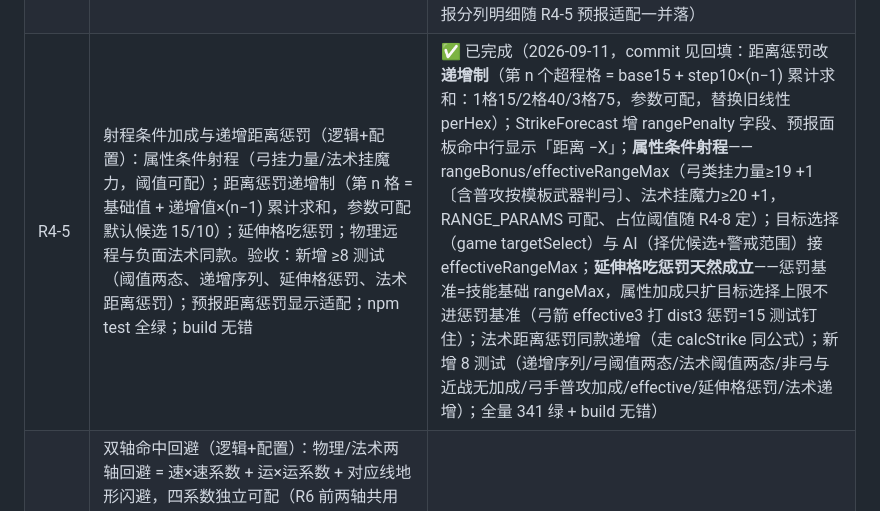
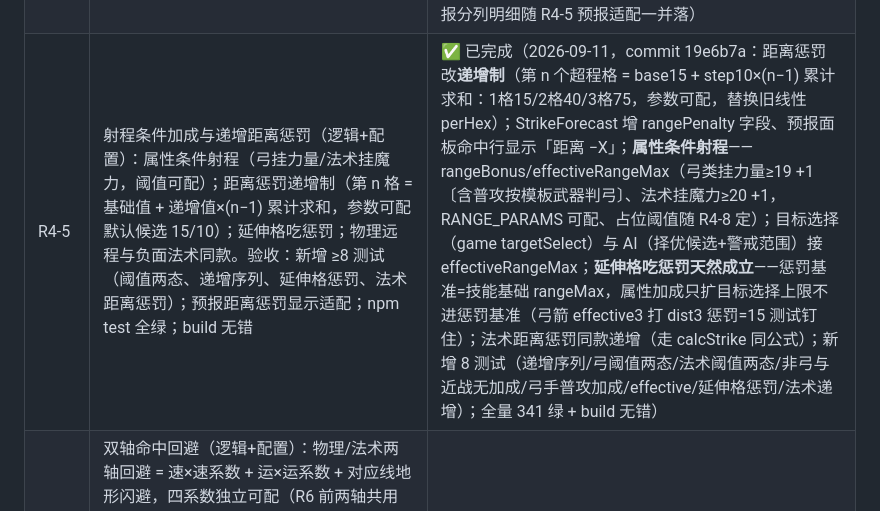
Before and after one commit to wlzhou-1987/SLG-DEMO-1, a Markdown page: docs/BACKLOG.md, the part around the change. Drawn GitHub-style.

Commit message:
docs: R4-5 完成记录 commit hash 回填

```diff
--- a/docs/BACKLOG.md
+++ b/docs/BACKLOG.md
@@ -151,7 +151,7 @@
 | R4-2 | 统一伤害段结构与公式（逻辑层）：伤害段 {属性权重表, 固定值, 伤害线}（DEMO 限 1 段）；统一公式 max(((Σ属性×权重)+固定值)×克制系数−防御项−地形防, 0) 三线（物理/魔法/治疗不扣防御）；技能组合权重与职业缺省权重（模板即职业过渡）；法术改写为魔力单属性特例；地形 defense 字段更名物理防过渡（R6 只增字段）；直接伤害取整规则实现时定稿并回写 §4.3。验收：combat/spell 公式测试重写适配；新增 ≥10 测试（三线公式、乘算在 max 内、缺省权重回落、1 段限制）；npm test 全绿；build 无错 | ✅ 已完成（2026-09-11，commit c05ddb4：calcStrike 重写为统一公式——伤害段权重基数（skill.weights 缺省物理{str:1}/法术{mag:1}，模板即职业过渡）+固定值+影袭背面威力 → ×克制合成（护甲矩阵×∏counters **整体 cap 3.0**，§4.2 语义修正：上限约束含矩阵）×背刺 → **总封顶 4.0**（R8 评审挂点落地）→ −防御轴（背刺半防/2 浮点）−地形物理防 → max floor +部位加算；**乘算移入 max 内**（低攻高防×高克制仍有伤害——与旧先减后乘的行为差异已测试钉住）；治疗统一段化（heal={mag:0.5}、regen={mag:0.25} 权重表，治疗不扣防御不乘克制，数值与旧 power 等值迁移）；地形 defense→pdefense 全链更名（terrain/combat/sidepanel）；取整规则定稿=全链浮点最终 floor+部位加算 floor 后，已回写 §4.3；新增 10 测试（乘算位置/三线/组合权重/缺省回落/固定值乘区/cap3.0/地形物理防/治疗段/总封顶含背刺联乘）；旧断言按新公式全面重算；全量 317 绿 + build 无错 + 覆盖率空） |
 | R4-3 | 物理矩阵梯度与法术级克制（配置+逻辑）：DAMAGE_ARMOR_MATRIX 改斩/突/钝 × 四护甲梯度系数（§4.2 定稿值）；法术行移出矩阵，SpellTemplate 增对护甲克制系数；魔法段克制系数 = 法术级克制。验收：新增 ≥8 测试（12 格系数取值、法术对护甲系数进乘区、旧法术行走矩阵行为移除）；预报克制明细适配；npm test 全绿；build 无错 | ✅ 已完成（2026-09-11，commit b40a04c：DAMAGE_ARMOR_MATRIX 换 §4.2 定稿梯度（斩 1.2/1.0/1.0/0.7、突 1.3/1.2/0.8/0.6、钝 0.8/0.8/1.0/1.4）并删 magic 行（类型收窄 Exclude<DamageType,'magic'>）；SkillTemplate.armorResist 法术级对护甲克制（未声明格 1.0），calcStrike 法术线乘区=armorResist×counters 同受 cap 3.0；pickCounterSkill 反击择优同步适配（法术按 armorResist 参与择优——修复矩阵行删除后的运行时崩溃）；新增 8 测试（12 格梯度/法术默认不走矩阵/armorResist 进乘区/cap 联乘/未声明格 1.0）；旧断言按新梯度全面重算；全量 326 绿 + build 无错） |
 | R4-4 | 兵种标签与克制合成（配置+逻辑）：UnitTemplate.unitTags（flying 布尔收编、飞行移动规则回归验证）；技能/法术 counters（Partial<Record<UnitTag, number>>，缺省 1 允许 <1）；合成 = 护甲克制 × ∏兵种克制、上限可配默认 3.0、只乘伤害不进命中；单位面板显示标签、预报分列护甲克制与兵种特效。验收：新增 ≥10 测试（标签判定、多标签、counters 缺省与 <1、合成上限截断、命中不受影响、飞行移动回归）；npm test 全绿；build 无错；浏览器验证标签与预报明细 | ✅ 已完成（2026-09-11，commit 7bd601b：UnitTag 六值枚举（步兵/骑兵/飞行/重甲/魔物/龙）+ unitTags 正式化（R3-10 占位 tags 迁移删除），17 模板按 §4.2 映射落值（防骑=重甲+骑兵、飞马=飞行、步兵显式、枪兵保持步兵）；**flying 布尔收编**——isFlying(template) 判定+全消费点改造（combat 地形/ai 移动/game 移动与再移动/sidepanel/sim/map.test）；counters 类型化消费 unitTags（缺省 1、允许 <1、只进伤害不进命中——命中不变测试钉住）；snipe 补 counters {flying:1.5}（§4.11 对飞行特效兑现）；sidepanel 增标签行；cap 3.0/总封顶 4.0 随 R4-2/3 已落复验；新增 7 测试（unitTags 落值/isFlying/多标签联乘/缺省与反克制/命中不变/狙击对飞行/飞行移动回归）；全量 333 绿 + build 无错 + 浏览器验证〔防骑面板 heavy·cavalry、飞马 flying+飞行是〕；预报分列明细随 R4-5 预报适配一并落） |
-| R4-5 | 射程条件加成与递增距离惩罚（逻辑+配置）：属性条件射程（弓挂力量/法术挂魔力，阈值可配）；距离惩罚递增制（第 n 格 = 基础值 + 递增值×(n−1) 累计求和，参数可配默认候选 15/10）；延伸格吃惩罚；物理远程与负面法术同款。验收：新增 ≥8 测试（阈值两态、递增序列、延伸格惩罚、法术距离惩罚）；预报距离惩罚显示适配；npm test 全绿；build 无错 | ✅ 已完成（2026-09-11，commit 见回填：距离惩罚改**递增制**（第 n 个超程格 = base15 + step10×(n−1) 累计求和：1格15/2格40/3格75，参数可配，替换旧线性 perHex）；StrikeForecast 增 rangePenalty 字段、预报面板命中行显示「距离 −X」；**属性条件射程**——rangeBonus/effectiveRangeMax（弓类挂力量≥19 +1〔含普攻按模板武器判弓〕、法术挂魔力≥20 +1，RANGE_PARAMS 可配、占位阈值随 R4-8 定）；目标选择（game targetSelect）与 AI（择优候选+警戒范围）接 effectiveRangeMax；**延伸格吃惩罚天然成立**——惩罚基准=技能基础 rangeMax，属性加成只扩目标选择上限不进惩罚基准（弓箭 effective3 打 dist3 惩罚=15 测试钉住）；法术距离惩罚同款递增（走 calcStrike 同公式）；新增 8 测试（递增序列/弓阈值两态/法术阈值两态/非弓与近战无加成/弓手普攻加成/effective/延伸格惩罚/法术递增）；全量 341 绿 + build 无错） |
+| R4-5 | 射程条件加成与递增距离惩罚（逻辑+配置）：属性条件射程（弓挂力量/法术挂魔力，阈值可配）；距离惩罚递增制（第 n 格 = 基础值 + 递增值×(n−1) 累计求和，参数可配默认候选 15/10）；延伸格吃惩罚；物理远程与负面法术同款。验收：新增 ≥8 测试（阈值两态、递增序列、延伸格惩罚、法术距离惩罚）；预报距离惩罚显示适配；npm test 全绿；build 无错 | ✅ 已完成（2026-09-11，commit 19e6b7a：距离惩罚改**递增制**（第 n 个超程格 = base15 + step10×(n−1) 累计求和：1格15/2格40/3格75，参数可配，替换旧线性 perHex）；StrikeForecast 增 rangePenalty 字段、预报面板命中行显示「距离 −X」；**属性条件射程**——rangeBonus/effectiveRangeMax（弓类挂力量≥19 +1〔含普攻按模板武器判弓〕、法术挂魔力≥20 +1，RANGE_PARAMS 可配、占位阈值随 R4-8 定）；目标选择（game targetSelect）与 AI（择优候选+警戒范围）接 effectiveRangeMax；**延伸格吃惩罚天然成立**——惩罚基准=技能基础 rangeMax，属性加成只扩目标选择上限不进惩罚基准（弓箭 effective3 打 dist3 惩罚=15 测试钉住）；法术距离惩罚同款递增（走 calcStrike 同公式）；新增 8 测试（递增序列/弓阈值两态/法术阈值两态/非弓与近战无加成/弓手普攻加成/effective/延伸格惩罚/法术递增）；全量 341 绿 + build 无错） |
 | R4-6 | 双轴命中回避（逻辑+配置）：物理/法术两轴回避 = 速×速系数 + 运×运系数 + 对应线地形闪避，四系数独立可配（R6 前两轴共用现地形闪避字段，行为不变）；命中公式接对应轴回避；回避入修正管线可改写。验收：新增 ≥8 测试（两轴独立、四系数配置、修正改写、增益必中回归）；npm test 全绿；build 无错 | 待开发 |
 | R4-7 | 先攻反击与 DoT 施放时锁定（逻辑层）：守方速度超出 ≥ 阈值（默认 10 可配、可被技能降低）时反击先行结算，先攻反击击杀攻方则其攻击不发生；结算顺序 = 先攻反击→攻击→反击→追击；DoT 施放时锁定每回合伤害存值 tick（复用 status 存值机制，预报 = 实际）、末回合补足余数。验收：新增 ≥8 测试（阈值边界两态、技能降阈值、先攻截断、结算顺序、DoT 存值与补足）；战斗日志/动画顺序适配；npm test 全绿；build 无错 | 待开发 |
 | R4-8 | 数值定稿与平衡调参（tests/balance）：按「实现期数值定稿清单」逐项落值——17 模板八维重定与标签落值、矩阵系数验证、至少一个法术配 anti-heavy counters、回避四系数、距离递增惩罚参数、克制上限、先攻阈值；种子模拟对战统计胜率。验收：tests/balance 模拟输出达标（胜率目标开工时与用户确认）；GAME-DESIGN §5 数值表回写并移除「迁移占位」注；npm test 全绿 | 待开发 |
```
